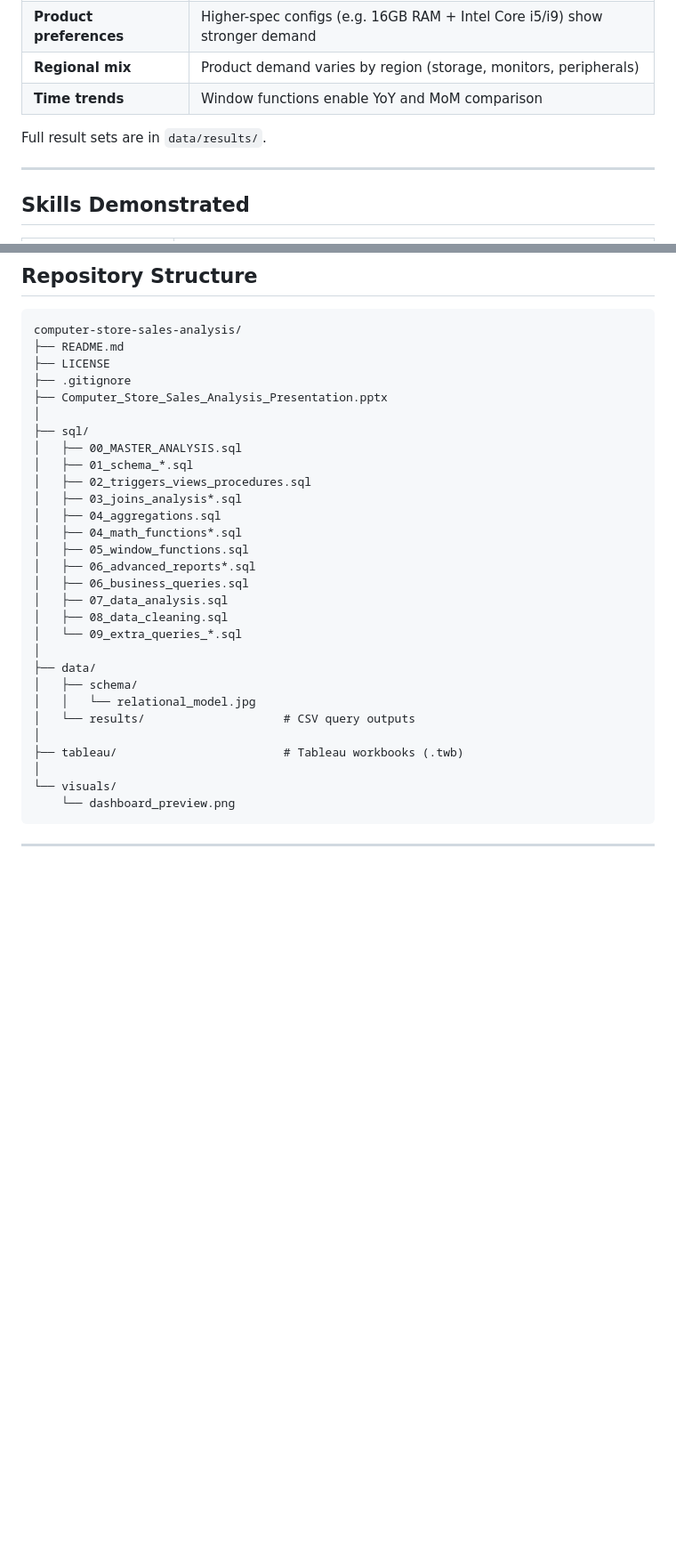
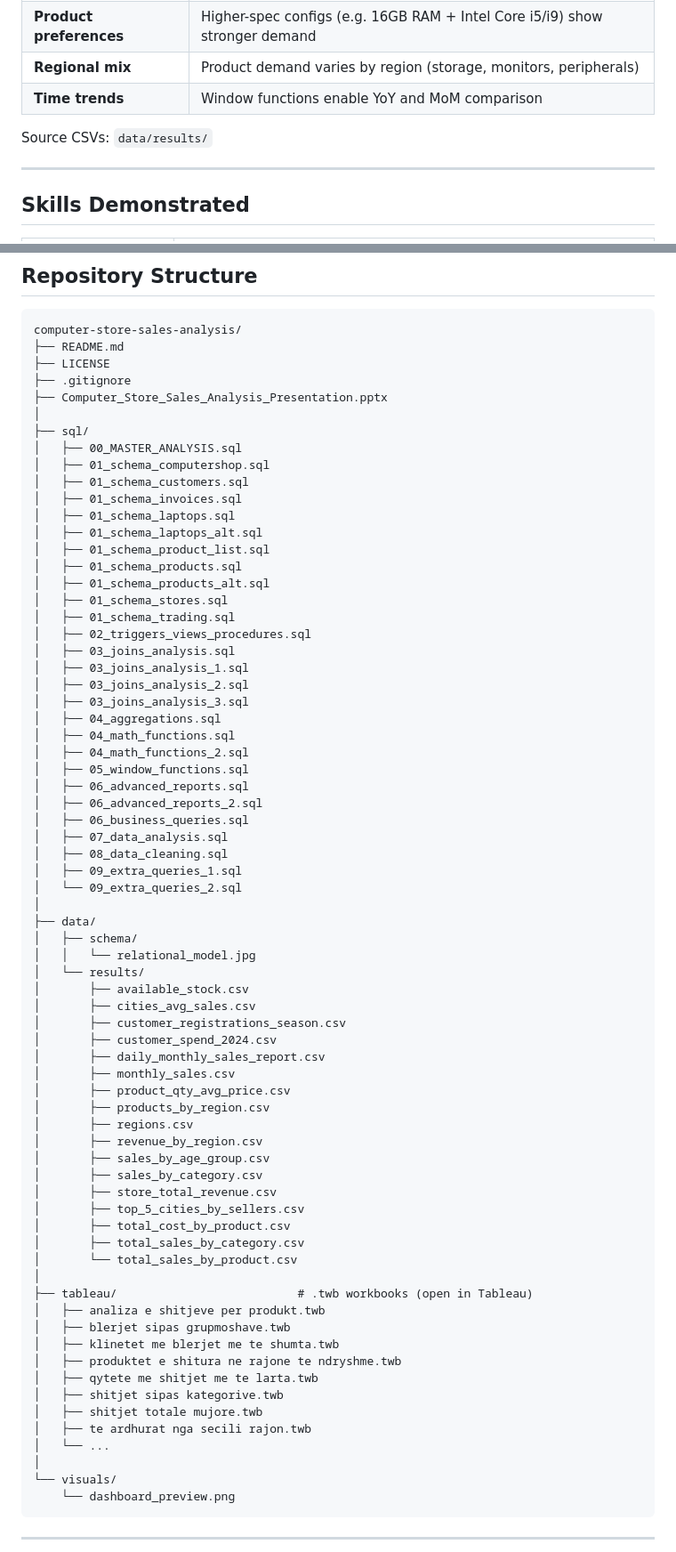
Before and after one commit to ProjectsALB/KujtoTiranen, a Markdown page: README.md, 2 parts joined by grey strips. Shown at 89% size. Drawn GitHub-style; blank space fills up the shorter version.

```diff
--- a/README.md
+++ b/README.md
@@ -103,7 +107,7 @@ Included views:
 | **Regional mix** | Product demand varies by region (storage, monitors, peripherals) |
 | **Time trends** | Window functions enable YoY and MoM comparison |
 
-Full result sets are in `data/results/`.
+Source CSVs: `data/results/`
 
 ---
 
@@ -131,24 +135,65 @@ computer-store-sales-analysis/
 │
 ├── sql/
 │   ├── 00_MASTER_ANALYSIS.sql
-│   ├── 01_schema_*.sql
+│   ├── 01_schema_computershop.sql
+│   ├── 01_schema_customers.sql
+│   ├── 01_schema_invoices.sql
+│   ├── 01_schema_laptops.sql
+│   ├── 01_schema_laptops_alt.sql
+│   ├── 01_schema_product_list.sql
+│   ├── 01_schema_products.sql
+│   ├── 01_schema_products_alt.sql
+│   ├── 01_schema_stores.sql
+│   ├── 01_schema_trading.sql
 │   ├── 02_triggers_views_procedures.sql
-│   ├── 03_joins_analysis*.sql
+│   ├── 03_joins_analysis.sql
+│   ├── 03_joins_analysis_1.sql
+│   ├── 03_joins_analysis_2.sql
+│   ├── 03_joins_analysis_3.sql
 │   ├── 04_aggregations.sql
-│   ├── 04_math_functions*.sql
+│   ├── 04_math_functions.sql
+│   ├── 04_math_functions_2.sql
 │   ├── 05_window_functions.sql
-│   ├── 06_advanced_reports*.sql
+│   ├── 06_advanced_reports.sql
+│   ├── 06_advanced_reports_2.sql
 │   ├── 06_business_queries.sql
 │   ├── 07_data_analysis.sql
 │   ├── 08_data_cleaning.sql
-│   └── 09_extra_queries_*.sql
+│   ├── 09_extra_queries_1.sql
+│   └── 09_extra_queries_2.sql
 │
 ├── data/
 │   ├── schema/
 │   │   └── relational_model.jpg
-│   └── results/                    # CSV query outputs
+│   └── results/
+│       ├── available_stock.csv
+│       ├── cities_avg_sales.csv
+│       ├── customer_registrations_season.csv
+│       ├── customer_spend_2024.csv
+│       ├── daily_monthly_sales_report.csv
+│       ├── monthly_sales.csv
+│       ├── product_qty_avg_price.csv
+│       ├── products_by_region.csv
+│       ├── regions.csv
+│       ├── revenue_by_region.csv
+│       ├── sales_by_age_group.csv
+│       ├── sales_by_category.csv
+│       ├── store_total_revenue.csv
+│       ├── top_5_cities_by_sellers.csv
+│       ├── total_cost_by_product.csv
+│       ├── total_sales_by_category.csv
+│       └── total_sales_by_product.csv
 │
-├── tableau/                        # Tableau workbooks (.twb)
+├── tableau/                          # .twb workbooks (open in Tableau)
+│   ├── analiza e shitjeve per produkt.twb
+│   ├── blerjet sipas grupmoshave.twb
+│   ├── klinetet me blerjet me te shumta.twb
+│   ├── produktet e shitura ne rajone te ndryshme.twb
+│   ├── qytete me shitjet me te larta.twb
+│   ├── shitjet sipas kategorive.twb
+│   ├── shitjet totale mujore.twb
+│   ├── te ardhurat nga secili rajon.twb
+│   └── ...
 │
 └── visuals/
     └── dashboard_preview.png
```
Also changed, not shown: other parts of README.md (+37 -33 lines).
